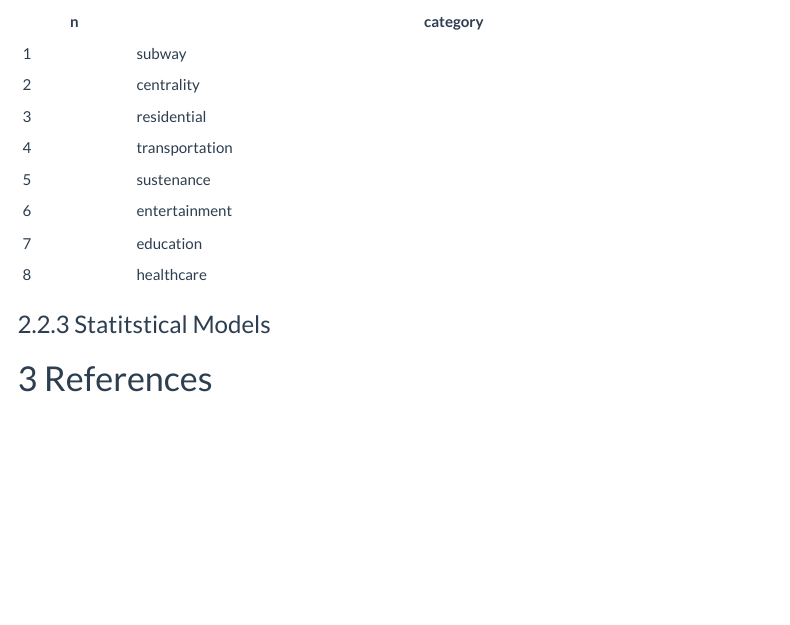
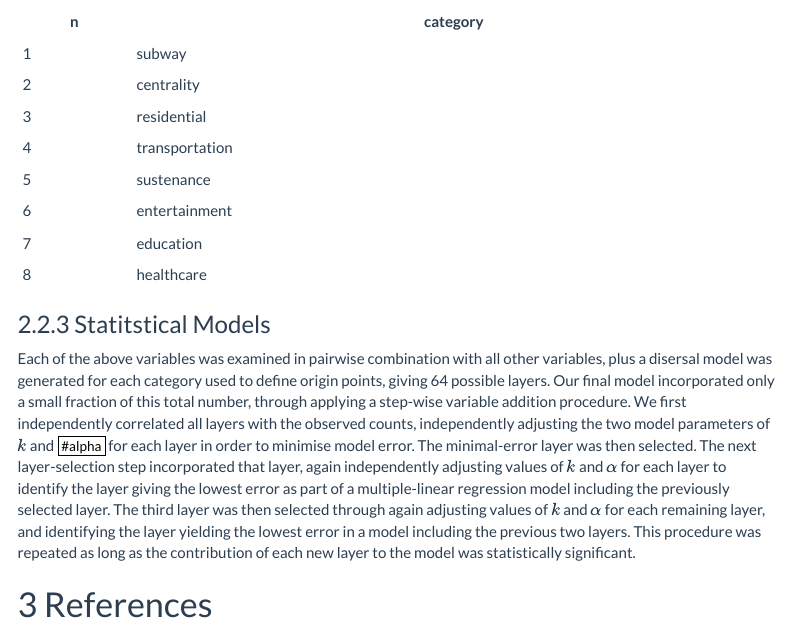
Before and after one commit to ATFutures/who3, an R Markdown document (calibration/calibration.Rmd): the page in a window 1100 px wide, from 1960 px down. Rendered offline with R 4.5, knitr and Pandoc, with nearby package versions; some code elsewhere in the file could not run offline; a font, style sheet, LaTeX package, included part or bibliography that could not be used is replaced or left out; menus at the side of the page are left out.

Commit message:
describe model construction

```diff
--- a/calibration/calibration.Rmd
+++ b/calibration/calibration.Rmd
@@ -172,8 +172,21 @@ n | category
 
 ### Statitstical Models
 
-
-
+Each of the above variables was examined in pairwise combination with all other
+variables,  plus a disersal model was generated for each category used to
+define origin points, giving 64 possible layers. Our final model incorporated
+only a small fraction of this total number, through applying a step-wise
+variable addition procedure. We first independently correlated all layers with
+the observed counts, independently adjusting the two model parameters of $k$
+and $#alpha$ for each layer in order to minimise model error. The minimal-error
+layer was then selected. The next layer-selection step incorporated that layer,
+again independently adjusting values of $k$ and $\alpha$ for each layer to
+identify the layer giving the lowest error as part of a multiple-linear
+regression model including the previously selected layer. The third layer was
+then selected through again adjusting values of $k$ and $\alpha$ for each
+remaining layer, and identifying the layer yielding the lowest error in a model
+including the previous two layers. This procedure was repeated as long as the
+contribution of each new layer to the model was statistically significant.
 
 
 # References
```
Also changed, not shown: calibration/README.md.
